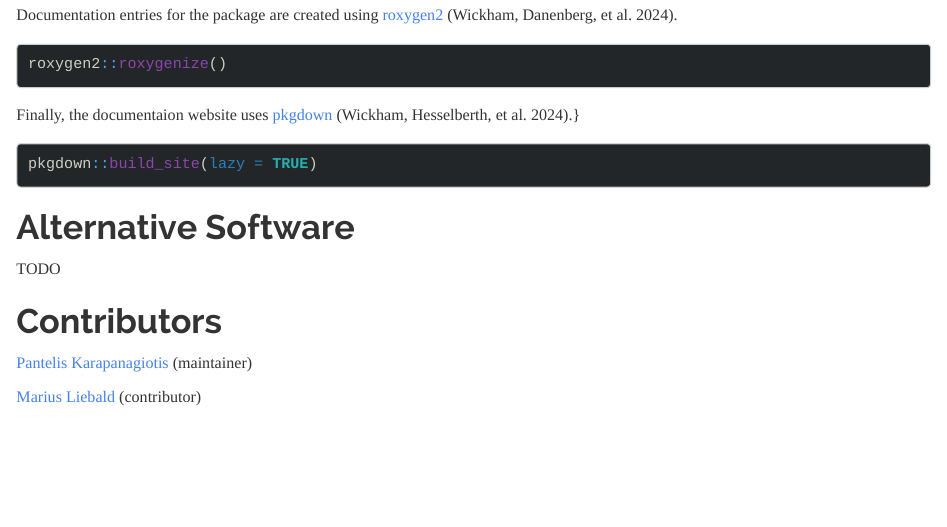
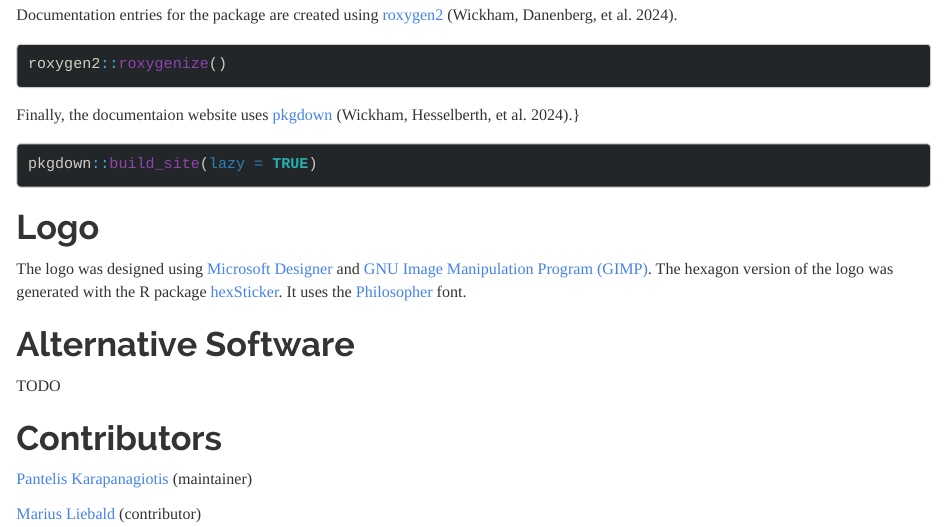
Before and after one commit to pi-kappa-devel/r-neer-match, an R Markdown document (README.Rmd): the page in a window 1100 px wide, from 2520 px down. Rendered offline with R 4.5, knitr and Pandoc, with nearby package versions; code that draws random numbers runs with fixed seeds of ours; some code elsewhere in the file could not run offline; badge pictures from the web are left out.

Commit message:
Documented logo creation in README.

````diff
--- a/README.Rmd
+++ b/README.Rmd
@@ -127,6 +127,9 @@ Finally, the documentaion website uses [pkgdown](https://pkgdown.r-lib.org/) [@p
 pkgdown::build_site(lazy = TRUE)
 ```
 
+# Logo
+The logo was designed using [Microsoft Designer](https://designer.microsoft.com/) and [GNU Image Manipulation Program (GIMP)](https://www.gimp.org/). The hexagon version of the logo was generated with the R package [hexSticker](https://github.com/GuangchuangYu/hexSticker). It uses the [Philosopher](https://fonts.google.com/specimen/Philosopher) font.
+
 # Alternative Software
 
 TODO
````
Also changed, not shown: 2 other files.
